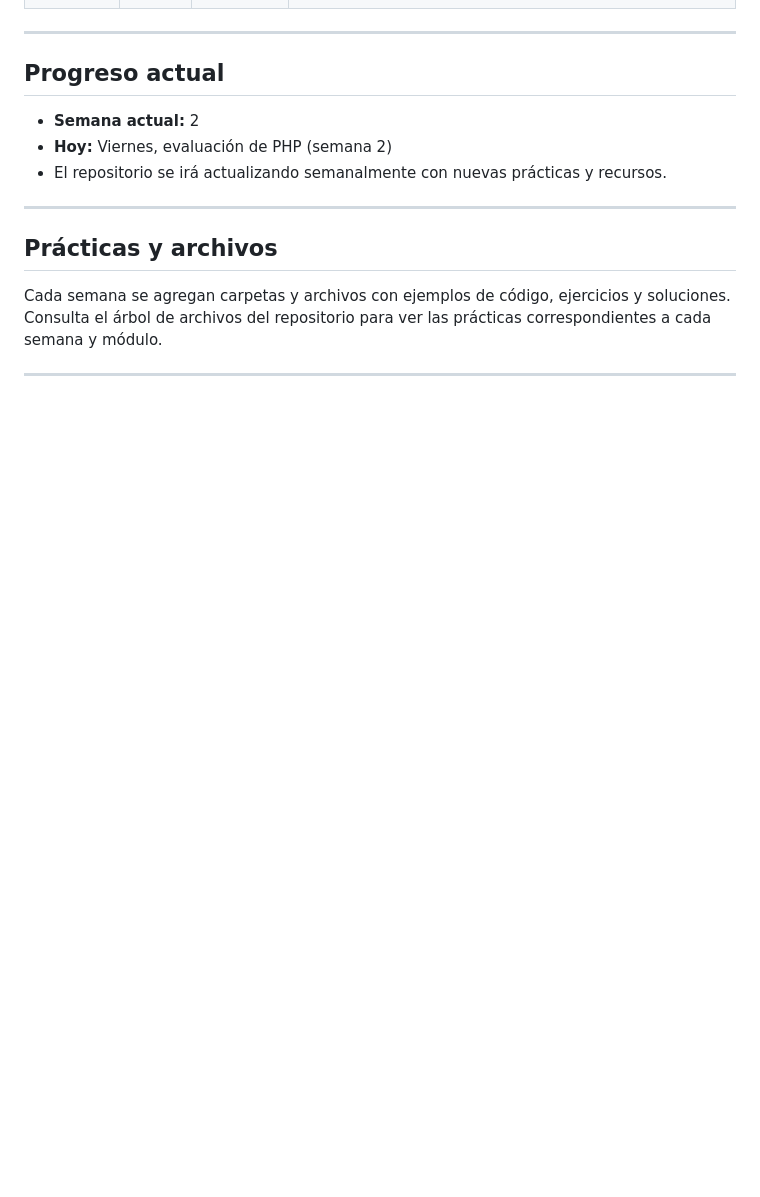
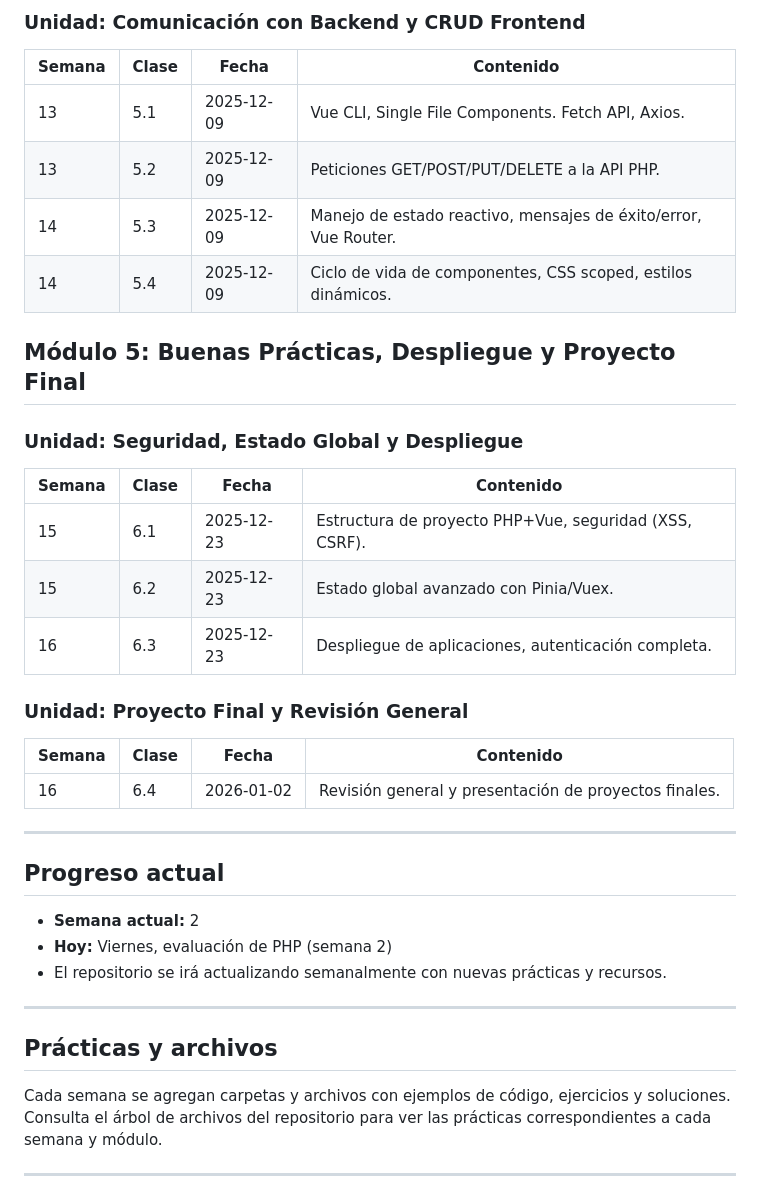
Before and after one commit to danielvgz/POT232_LAB-M_PRACTICAS_PHP, a Markdown page: README.md, the part around one of its changes. GitHub-like rendering; blank space fills up the shorter version.

```diff
--- a/README.md
+++ b/README.md
@@ -46,3 +81,24 @@ Este repositorio acompaña el desarrollo del curso de PHP y Vue.js, según el si
+### Unidad: Comunicación con Backend y CRUD Frontend
+| Semana | Clase | Fecha       | Contenido                                                       |
+|--------|-------|-------------|-----------------------------------------------------------------|
+| 13     | 5.1   | 2025-12-09  | Vue CLI, Single File Components. Fetch API, Axios.              |
+| 13     | 5.2   | 2025-12-09  | Peticiones GET/POST/PUT/DELETE a la API PHP.                    |
+| 14     | 5.3   | 2025-12-09  | Manejo de estado reactivo, mensajes de éxito/error, Vue Router. |
+| 14     | 5.4   | 2025-12-09  | Ciclo de vida de componentes, CSS scoped, estilos dinámicos.    |
+
+## Módulo 5: Buenas Prácticas, Despliegue y Proyecto Final
+
+### Unidad: Seguridad, Estado Global y Despliegue
+| Semana | Clase | Fecha       | Contenido                                                       |
+|--------|-------|-------------|-----------------------------------------------------------------|
+| 15     | 6.1   | 2025-12-23  | Estructura de proyecto PHP+Vue, seguridad (XSS, CSRF).          |
+| 15     | 6.2   | 2025-12-23  | Estado global avanzado con Pinia/Vuex.                          |
+| 16     | 6.3   | 2025-12-23  | Despliegue de aplicaciones, autenticación completa.             |
+
+### Unidad: Proyecto Final y Revisión General
+| Semana | Clase | Fecha       | Contenido                                                       |
+|--------|-------|-------------|-----------------------------------------------------------------|
+| 16     | 6.4   | 2026-01-02  | Revisión general y presentación de proyectos finales.           |
 
 ---
 
```
Also changed, not shown: other parts of README.md (+69 -34 lines).
